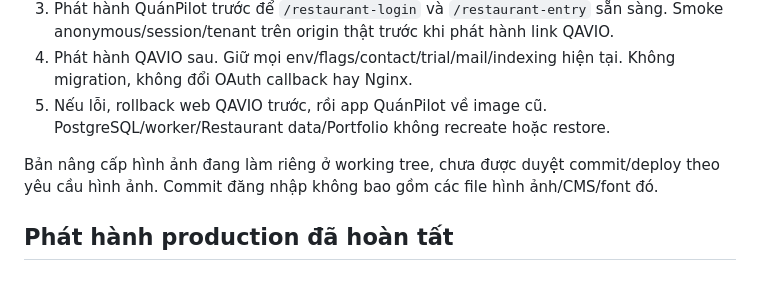
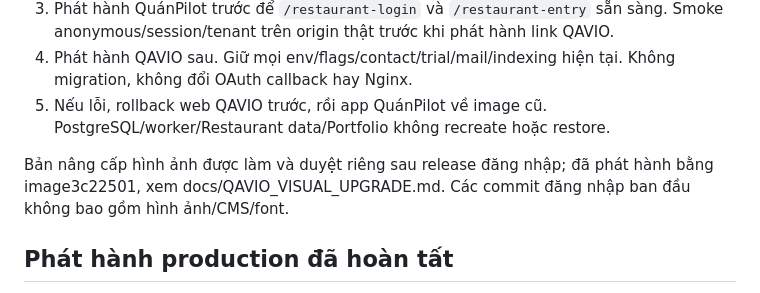
Before and after one commit to herry-huynhlong/qavio, a Markdown page: docs/EXISTING_ACCOUNT_LOGIN.md, the part around the change. GitHub-like rendering.

```diff
--- a/docs/EXISTING_ACCOUNT_LOGIN.md
+++ b/docs/EXISTING_ACCOUNT_LOGIN.md
@@ -30,7 +30,7 @@ Ngày thực hiện: 21/10/2026. Phạm vi attachment943a7817. Đã triển khai
 4. Phát hành QAVIO sau. Giữ mọi env/flags/contact/trial/mail/indexing hiện tại. Không migration, không đổi OAuth callback hay Nginx.
 5. Nếu lỗi, rollback web QAVIO trước, rồi app QuánPilot về image cũ. PostgreSQL/worker/Restaurant data/Portfolio không recreate hoặc restore.
 
-Bản nâng cấp hình ảnh đang làm riêng ở working tree, chưa được duyệt commit/deploy theo yêu cầu hình ảnh. Commit đăng nhập không bao gồm các file hình ảnh/CMS/font đó.
+Bản nâng cấp hình ảnh được làm và duyệt riêng sau release đăng nhập; đã phát hành bằng image3c22501, xem docs/QAVIO_VISUAL_UPGRADE.md. Các commit đăng nhập ban đầu không bao gồm hình ảnh/CMS/font.
 
 ## Phát hành production đã hoàn tất
 
```
Also changed, not shown: AGENTS.md (+2 -0 lines), docs/QAVIO_VISUAL_UPGRADE.md (+19 -2 lines), docs/visual-upgrade/production-desktop.png (added), docs/visual-upgrade/production-mobile.png (added), 3 other files.
